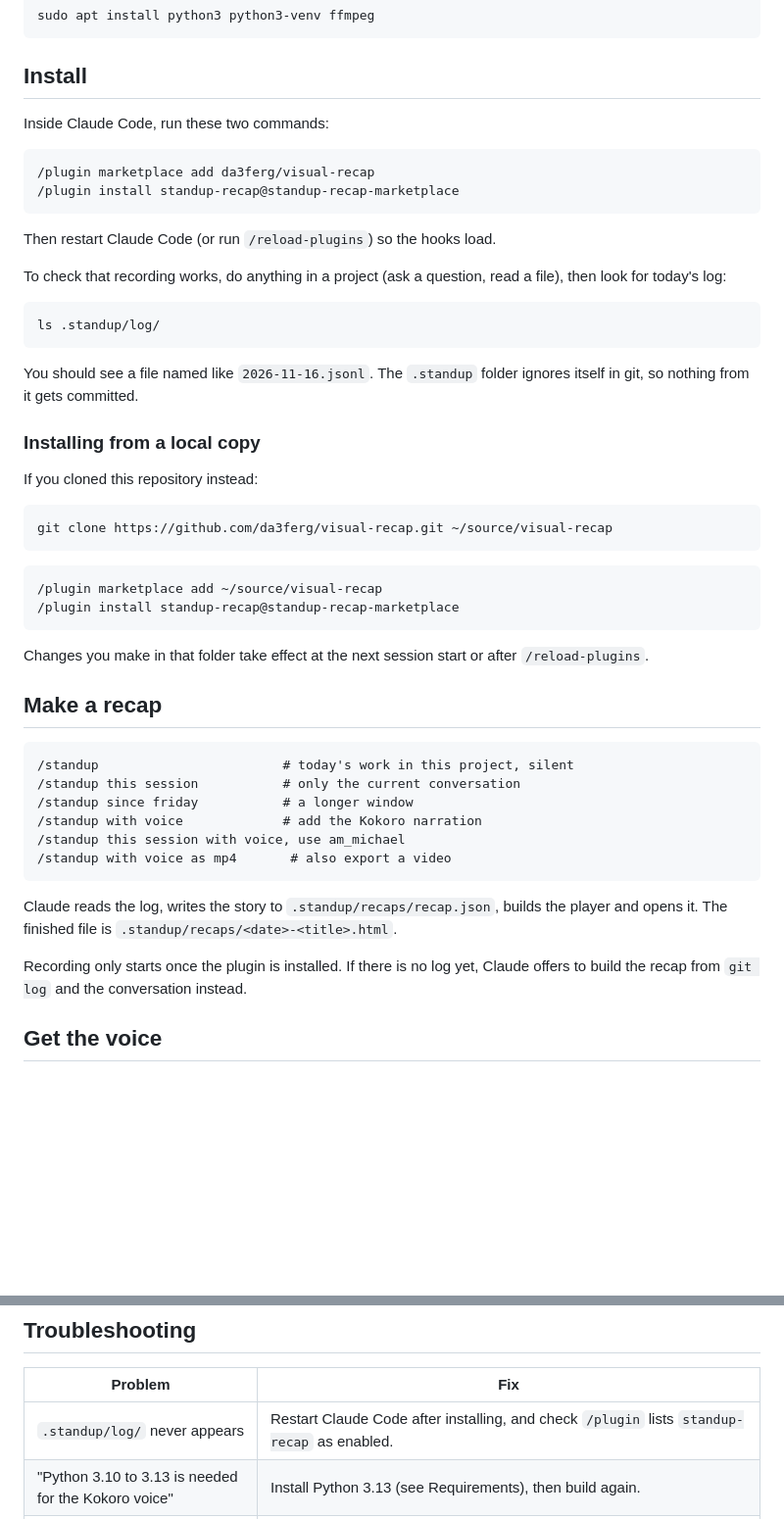
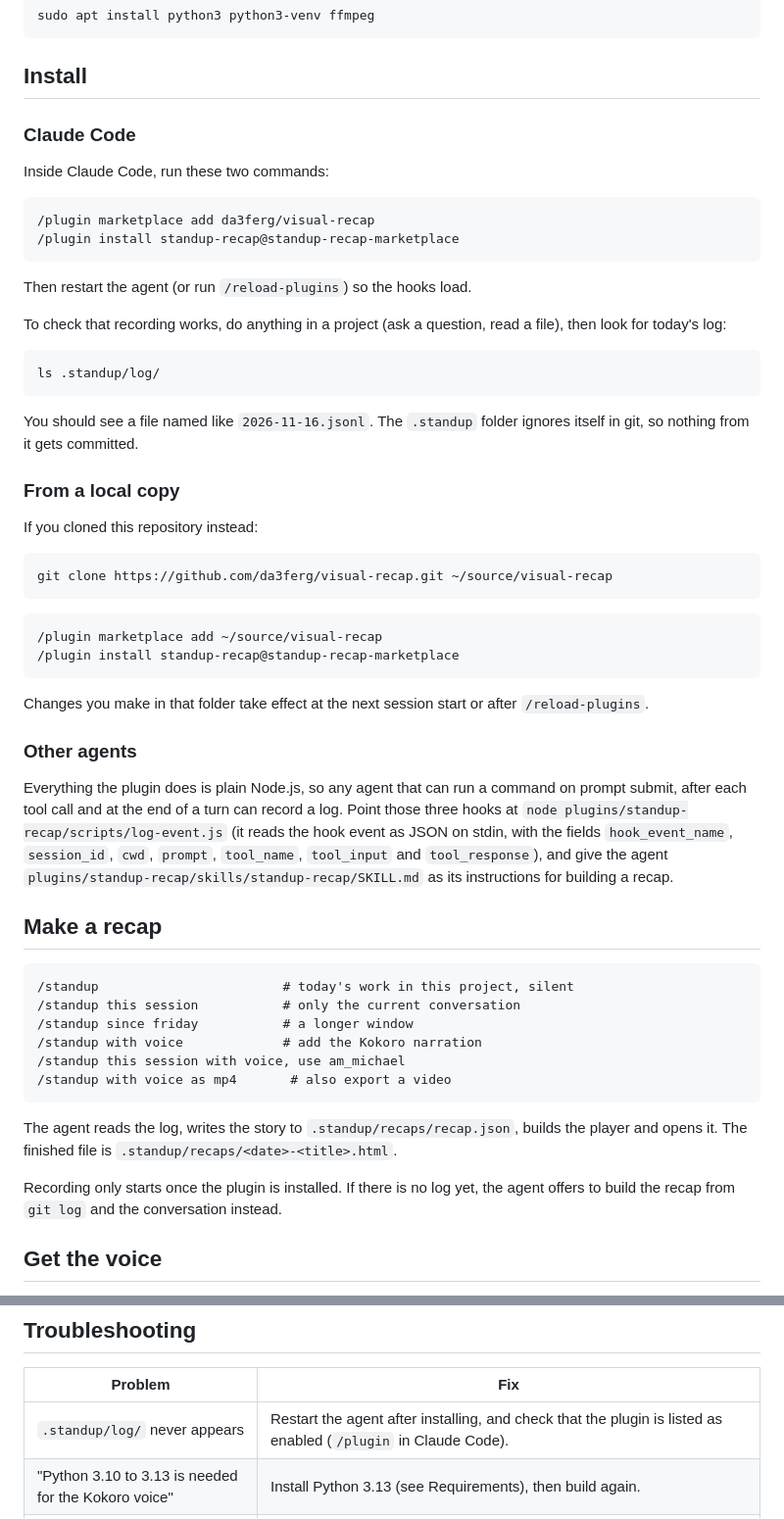
Before and after one commit to da3ferg/visual-recap, a Markdown page: README.md, 2 parts joined by grey strips. Shown at 98% size. Drawn GitHub-style; blank space fills up the shorter version.

````diff
--- a/README.md
+++ b/README.md
@@ -36,6 +43,8 @@ sudo apt install python3 python3-venv ffmpeg
 
 ## Install
 
+### Claude Code
+
 Inside Claude Code, run these two commands:
 
 ```
@@ -43,7 +52,7 @@ Inside Claude Code, run these two commands:
 /plugin install standup-recap@standup-recap-marketplace
 ```
 
-Then restart Claude Code (or run `/reload-plugins`) so the hooks load.
+Then restart the agent (or run `/reload-plugins`) so the hooks load.
 
 To check that recording works, do anything in a project (ask a question, read a file), then look for
 today's log:
@@ -55,7 +64,7 @@ ls .standup/log/
 You should see a file named like `2026-11-16.jsonl`. The `.standup` folder ignores itself in git,
 so nothing from it gets committed.
 
-### Installing from a local copy
+### From a local copy
 
 If you cloned this repository instead:
 
@@ -70,6 +79,13 @@ git clone https://github.com/da3ferg/visual-recap.git ~/source/visual-recap
 
 Changes you make in that folder take effect at the next session start or after `/reload-plugins`.
 
+### Other agents
+
+Everything the plugin does is plain Node.js, so any agent that can run a command on prompt submit,
+after each tool call and at the end of a turn can record a log. Point those three hooks at
+`node plugins/standup-recap/scripts/log-event.js` (it reads the hook event as JSON on stdin, with the fields `hook_event_name`, `session_id`, `cwd`, `prompt`, `tool_name`, `tool_input` and `tool_response`), and give
+the agent `plugins/standup-recap/skills/standup-recap/SKILL.md` as its instructions for building a recap.
+
 ## Make a recap
 
 ```
@@ -81,10 +97,10 @@ Changes you make in that folder take effect at the next session start or after `
 /standup with voice as mp4       # also export a video
 ```
 
-Claude reads the log, writes the story to `.standup/recaps/recap.json`, builds the player and opens
+The agent reads the log, writes the story to `.standup/recaps/recap.json`, builds the player and opens
 it. The finished file is `.standup/recaps/<date>-<title>.html`.
 
-Recording only starts once the plugin is installed. If there is no log yet, Claude offers to build
+Recording only starts once the plugin is installed. If there is no log yet, the agent offers to build
 the recap from `git log` and the conversation instead.
 
 ## Get the voice
@@ -227,7 +243,7 @@ documented in `plugins/standup-recap/skills/standup-recap/SKILL.md`, and
 
 | Problem | Fix |
 |---|---|
-| `.standup/log/` never appears | Restart Claude Code after installing, and check `/plugin` lists `standup-recap` as enabled. |
+| `.standup/log/` never appears | Restart the agent after installing, and check that the plugin is listed as enabled (`/plugin` in Claude Code). |
 | "Python 3.10 to 3.13 is needed for the Kokoro voice" | Install Python 3.13 (see Requirements), then build again. |
 | `pip install kokoro-onnx failed` | Usually a Python that is too new. Install Python 3.13, delete `~/.standup/kokoro-venv`, and build again. On Linux, install `python3-venv` first. |
 | Model download fails or stops | Delete the partial files in `~/.standup/voices/` and build again, or download them with the curl commands above. |
````
Also changed, not shown: other parts of README.md (+17 -10 lines), docs/images/diff.png (added), docs/images/overview.png (added), docs/images/tests.png (added), docs/images/wrap-up.png (added), 3 other files.
